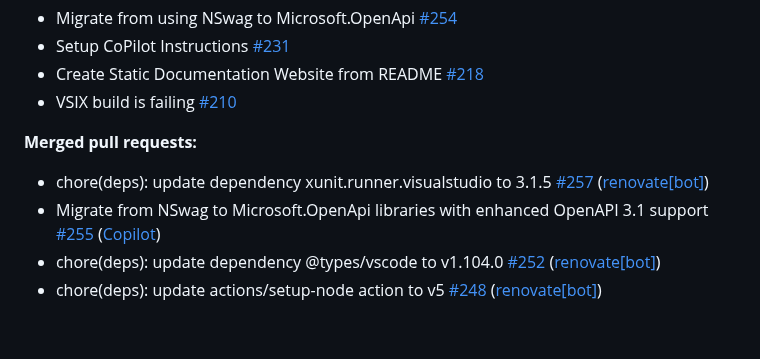
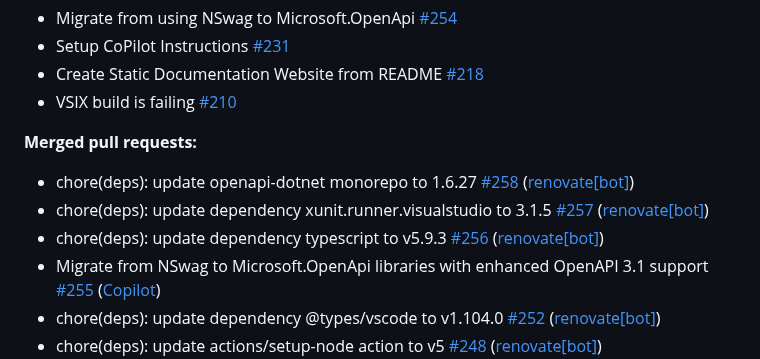
Before and after one commit to christianhelle/httpgenerator, a Markdown page: CHANGELOG.md, the part around the change. Rendered like a GitHub page; blank space fills up the shorter version.

Commit message:
Update changelog [skip ci]

```diff
--- a/CHANGELOG.md
+++ b/CHANGELOG.md
@@ -22,7 +22,9 @@
 
 **Merged pull requests:**
 
+- chore\(deps\): update openapi-dotnet monorepo to 1.6.27 [\#258](https://github.com/christianhelle/httpgenerator/pull/258) ([renovate[bot]](https://github.com/apps/renovate))
 - chore\(deps\): update dependency xunit.runner.visualstudio to 3.1.5 [\#257](https://github.com/christianhelle/httpgenerator/pull/257) ([renovate[bot]](https://github.com/apps/renovate))
+- chore\(deps\): update dependency typescript to v5.9.3 [\#256](https://github.com/christianhelle/httpgenerator/pull/256) ([renovate[bot]](https://github.com/apps/renovate))
 - Migrate from NSwag to Microsoft.OpenApi libraries with enhanced OpenAPI 3.1 support [\#255](https://github.com/christianhelle/httpgenerator/pull/255) ([Copilot](https://github.com/apps/copilot-swe-agent))
 - chore\(deps\): update dependency @types/vscode to v1.104.0 [\#252](https://github.com/christianhelle/httpgenerator/pull/252) ([renovate[bot]](https://github.com/apps/renovate))
 - chore\(deps\): update actions/setup-node action to v5 [\#248](https://github.com/christianhelle/httpgenerator/pull/248) ([renovate[bot]](https://github.com/apps/renovate))
```
